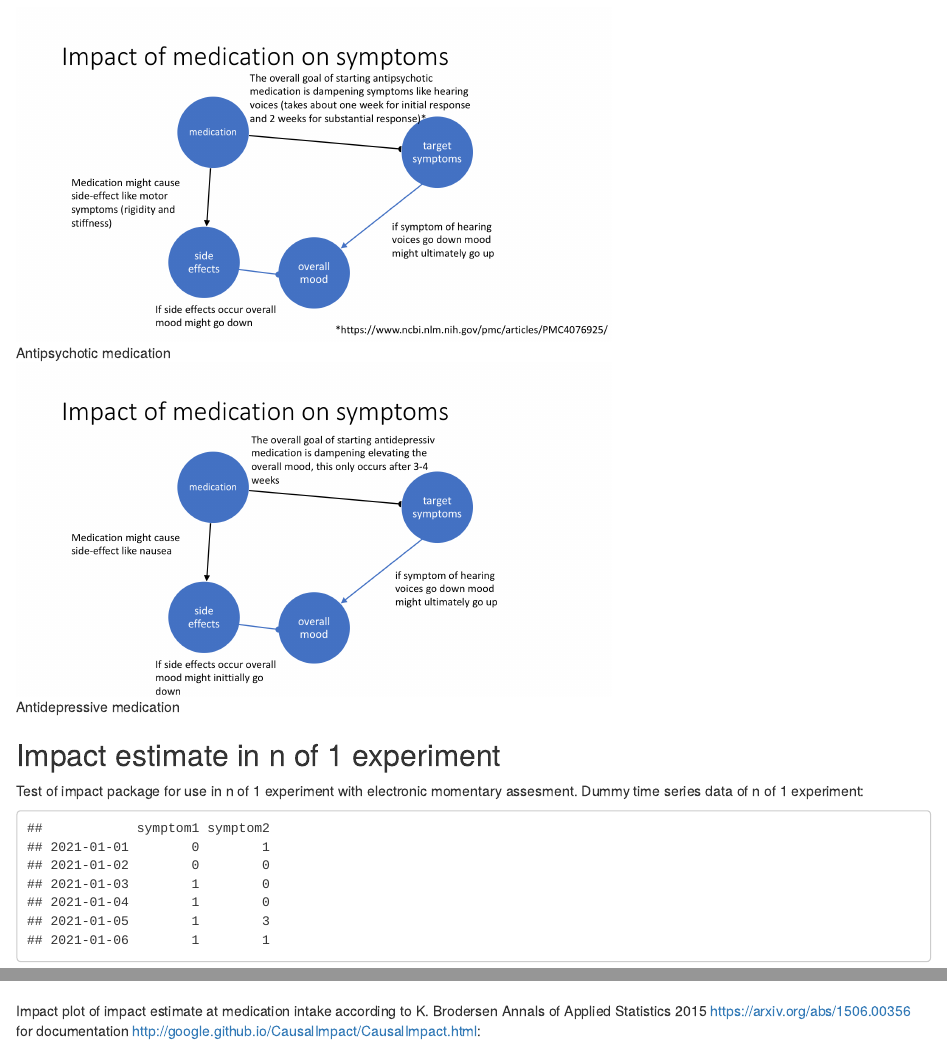
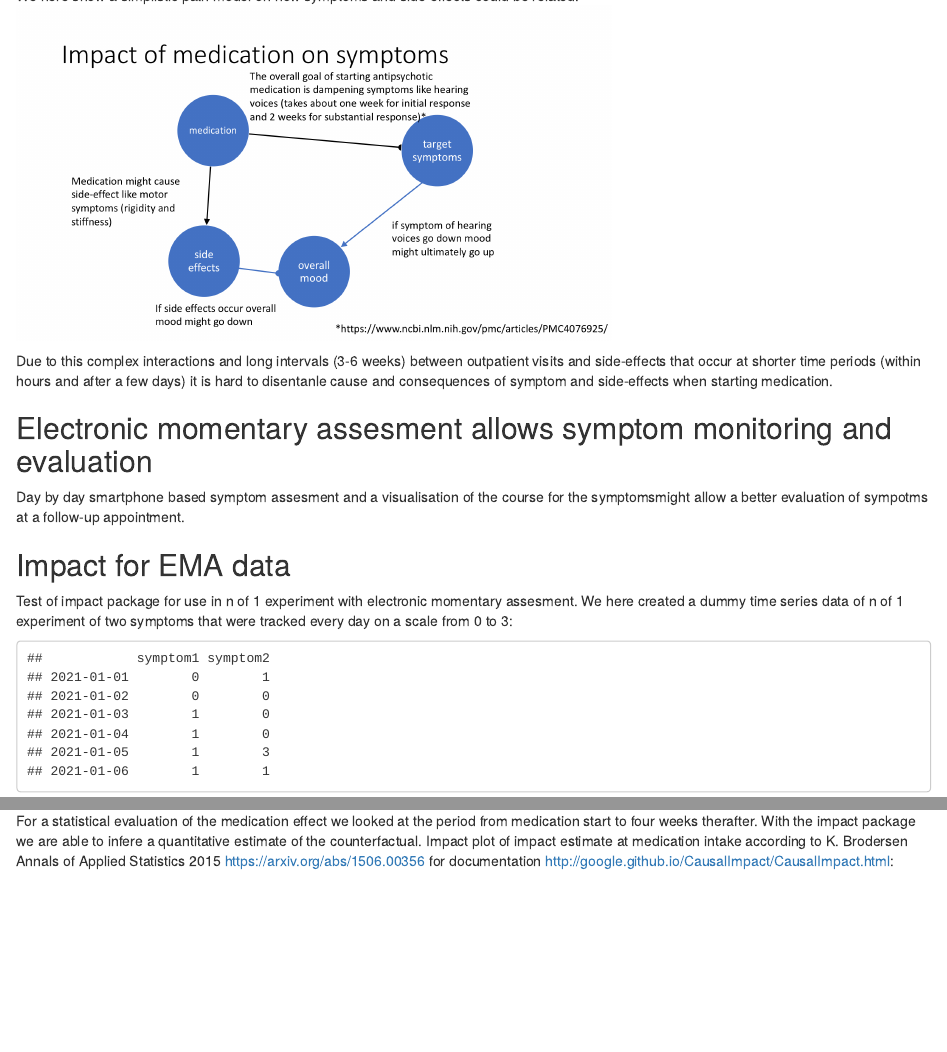
Before and after one commit to jakobkaminski/impact_test, an R Markdown document (impact_nof1_markdown.Rmd): the page in a window 1100 px wide, from 250 px down before the commit and from 270 px down after it, and a second part further down, joined at a grey line. Rendered offline with R 4.5, knitr and Pandoc, with nearby package versions; some code elsewhere in the file could not run offline.

Commit message:
elaborate on problems

````diff
--- a/impact_nof1_markdown.Rmd
+++ b/impact_nof1_markdown.Rmd
@@ -18,6 +17,5 @@ knitr::opts_chunk$set(echo = TRUE)
 
-
-
+Due to this complex interactions and long intervals (3-6 weeks) between outpatient visits and side-effects that occur at shorter time periods (within hours and after a few days) it is hard to disentanle cause and consequences of symptom and side-effects when starting medication.
 
 ```{r readindata, echo=FALSE, include=FALSE}
 
@@ -31,9 +29,11 @@ data<-zoo(cbind(symptom1=data$V1, symptom2=data$V2), time.points)
 ```
 
 
-## Impact estimate in n of 1 experiment
+## Electronic momentary assesment allows symptom monitoring and evaluation
+Day by day smartphone based symptom assesment and a visualisation of the course for the symptomsmight allow a better evaluation of sympotms at a follow-up appointment.
 
-Test of impact package for use in n of 1 experiment with electronic momentary assesment. Dummy time series data of n of 1 experiment:
+## Impact for EMA data
+Test of impact package for use in n of 1 experiment with electronic momentary assesment. We here created a dummy time series data of n of 1 experiment of two symptoms that were tracked every day on a scale from 0 to 3:
 
 ```{r display data, echo=FALSE, include=TRUE}
 
@@ -63,7 +63,7 @@ impact <- CausalImpact(data,  pre.period, post.period)
 
 ```
 
-
+For a statistical evaluation of the medication effect we looked at the period from medication start to four weeks therafter. With the impact package we are able to infere a quantitative estimate of the counterfactual.
 Impact plot of impact estimate at medication intake according to K. Brodersen Annals of Applied Statistics 2015 https://arxiv.org/abs/1506.00356 for documentation http://google.github.io/CausalImpact/CausalImpact.html:
 
 ```{r impactplot, echo=FALSE,warning=FALSE}
````
Also changed, not shown: impact_model3.png (deleted), impact_nof1_markdown.Rmd (3 more changed lines), 1 other file.
